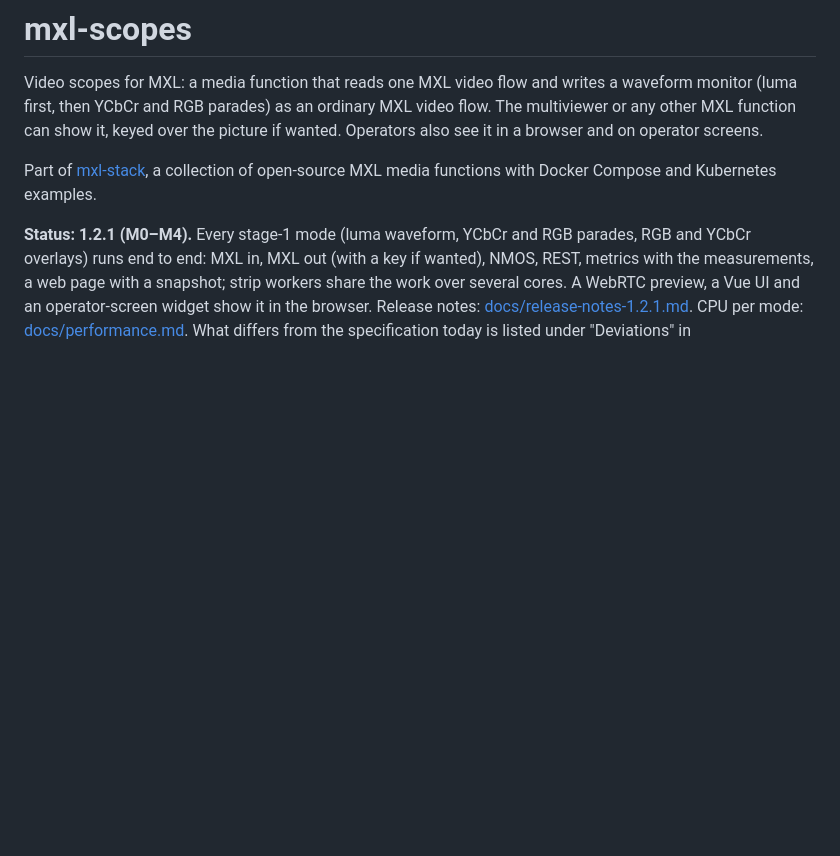
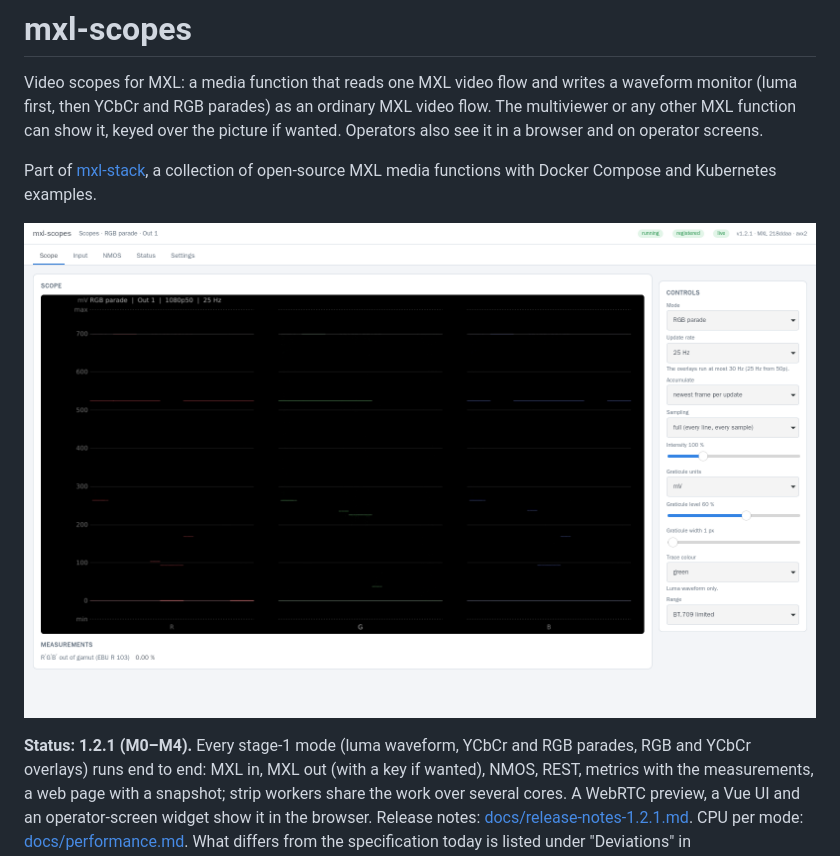
Before and after one commit to LeeO86/mxl-scopes, a Markdown page: README.md, the part around the change. Rendered like a GitHub page; pictures changed too: docs/images/web-ui.png (added); blank space fills up the shorter version.

Commit message:
README: web UI screenshot
Co-Authored-By: Claude Opus 5.5 <noreply@anthropic.com>
Claude-Session: https://claude.ai/code/session_017ybuzgBaGxuB5UiaE8dRa4

```diff
--- a/README.md
+++ b/README.md
@@ -3,6 +3,8 @@
 Video scopes for MXL: a media function that reads one MXL video flow and writes a waveform monitor (luma first, then YCbCr and RGB parades) as an ordinary MXL video flow. The multiviewer or any other MXL function can show it, keyed over the picture if wanted. Operators also see it in a browser and on operator screens.
 
 Part of [mxl-stack](https://github.com/LeeO86/mxl-stack), a collection of open-source MXL media functions with Docker Compose and Kubernetes examples.
+
+![mxl-scopes: RGB parade of colour bars](docs/images/web-ui.png)
 
 **Status: 1.2.1 (M0–M4).** Every stage-1 mode (luma waveform, YCbCr and RGB parades, RGB and YCbCr overlays) runs end to end: MXL in, MXL out (with a key if wanted), NMOS, REST, metrics with the measurements, a web page with a snapshot; strip workers share the work over several cores. A WebRTC preview, a Vue UI and an operator-screen widget show it in the browser. Release notes: [docs/release-notes-1.2.1.md](docs/release-notes-1.2.1.md). CPU per mode: [docs/performance.md](docs/performance.md). What differs from the specification today is listed under "Deviations" in [IMPLEMENTATION_PLAN.md](IMPLEMENTATION_PLAN.md). Read [SPECIFICATION.md](SPECIFICATION.md) for the design.
 
```
